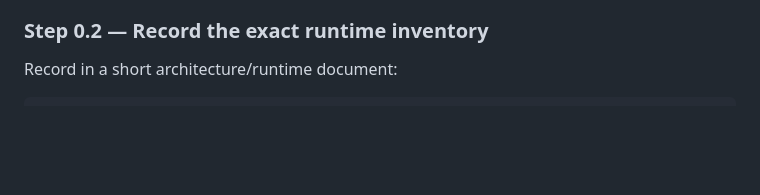
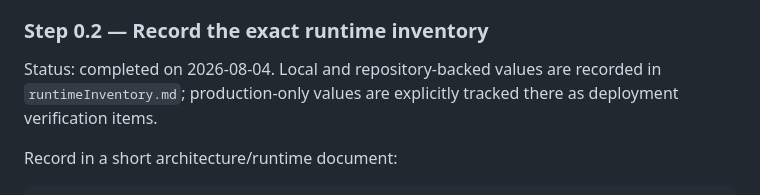
Before and after one commit to besmarques/omdn, a Markdown page: stepByStepImplementation.md, the part around the change. GitHub-like rendering; blank space fills up the shorter version.

Commit message:
docs: record runtime inventory

```diff
--- a/stepByStepImplementation.md
+++ b/stepByStepImplementation.md
@@ -53,6 +53,10 @@ Exit criteria:
 - Authentication smoke test passes against an empty development database followed by seeds.
 
 ### Step 0.2 — Record the exact runtime inventory
+
+Status: completed on 2026-08-04. Local and repository-backed values are recorded
+in `runtimeInventory.md`; production-only values are explicitly tracked there as
+deployment verification items.
 
 Record in a short architecture/runtime document:
 
```
Also changed, not shown: runtimeInventory.md (added, +153 -0 lines).
